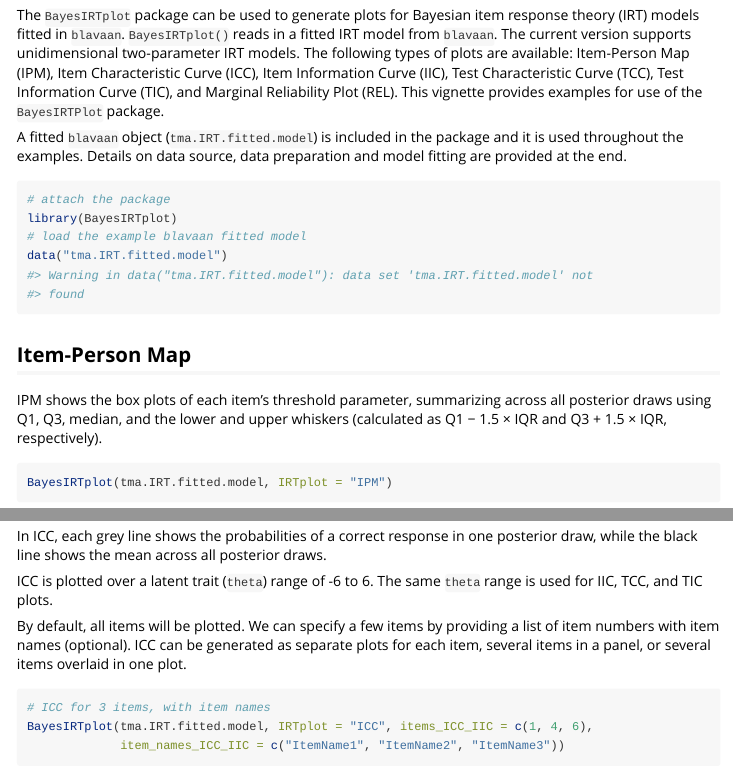
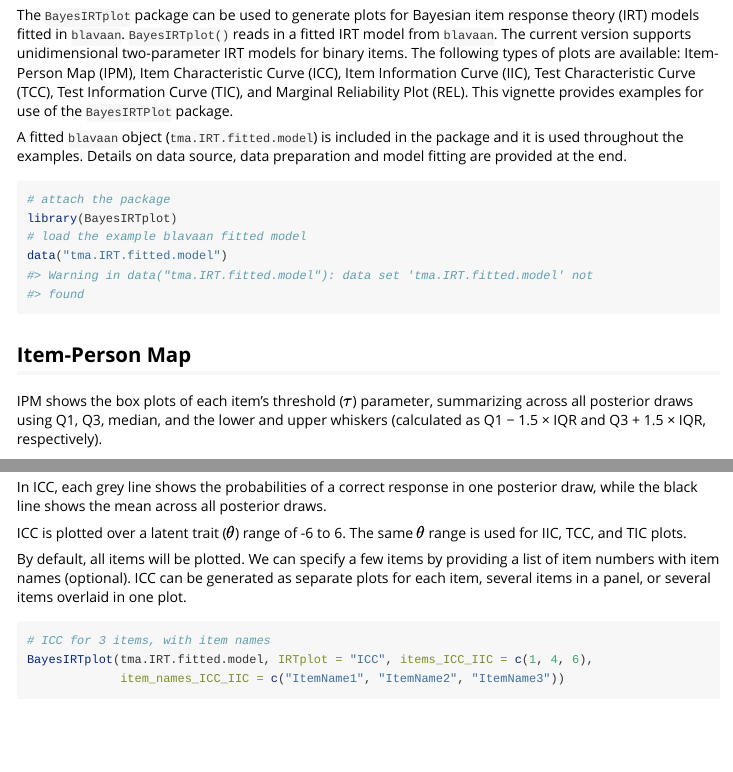
Before and after one commit to karinamcahill/BayesIRTplot, an R Markdown document (vignettes/BayesIRTplot.Rmd): the page in a window 1100 px wide, from 130 px down, and a second part further down, joined at a grey line. Rendered offline with R 4.5, knitr and Pandoc, with nearby package versions; some code elsewhere in the file could not run offline.

Commit message:
Add that current version only supports binary items, use Greek letter for theta and tau

````diff
--- a/vignettes/BayesIRTplot.Rmd
+++ b/vignettes/BayesIRTplot.Rmd
@@ -21,7 +21,7 @@
 ```
 
 # Overview
-The `BayesIRTplot` package can be used to generate plots for Bayesian item response theory (IRT) models fitted in `blavaan`. `BayesIRTplot()` reads in a fitted IRT model from `blavaan`. The current version supports unidimensional two-parameter IRT models. The following types of plots are available: Item-Person Map (IPM), Item Characteristic Curve (ICC), Item Information Curve (IIC), Test Characteristic Curve (TCC), Test Information Curve (TIC), and Marginal Reliability Plot (REL). This vignette provides examples for use of the `BayesIRTPlot` package.
+The `BayesIRTplot` package can be used to generate plots for Bayesian item response theory (IRT) models fitted in `blavaan`. `BayesIRTplot()` reads in a fitted IRT model from `blavaan`. The current version supports unidimensional two-parameter IRT models for binary items. The following types of plots are available: Item-Person Map (IPM), Item Characteristic Curve (ICC), Item Information Curve (IIC), Test Characteristic Curve (TCC), Test Information Curve (TIC), and Marginal Reliability Plot (REL). This vignette provides examples for use of the `BayesIRTPlot` package.
 
 A fitted `blavaan` object (`tma.IRT.fitted.model`) is included in the package and it is used throughout the examples. Details on data source, data preparation and model fitting are provided at the end.
 
@@ -34,7 +34,7 @@
 ```
 
 ## Item-Person Map
-IPM shows the box plots of each item's threshold parameter, summarizing across all posterior draws using Q1, Q3, median, and the lower and upper whiskers (calculated as Q1 − 1.5 × IQR and Q3 + 1.5 × IQR, respectively).
+IPM shows the box plots of each item's threshold ($\tau$) parameter, summarizing across all posterior draws using Q1, Q3, median, and the lower and upper whiskers (calculated as Q1 − 1.5 × IQR and Q3 + 1.5 × IQR, respectively).
 ```{r}
 BayesIRTplot(tma.IRT.fitted.model, IRTplot = "IPM")
 ```
@@ -42,7 +42,7 @@
 ## Item Characteristic Curve
 In ICC, each grey line shows the probabilities of a correct response in one posterior draw, while the black line shows the mean across all posterior draws.
 
-ICC is plotted over a latent trait (`theta`) range of -6 to 6. The same `theta` range is used for IIC, TCC, and TIC plots.
+ICC is plotted over a latent trait ($\theta$) range of -6 to 6. The same $\theta$ range is used for IIC, TCC, and TIC plots.
 
 By default, all items will be plotted. We can specify a few items by providing a list of item numbers with item names (optional). ICC can be generated as separate plots for each item, several items in a panel, or several items overlaid in one plot.
 ```{r}
````
